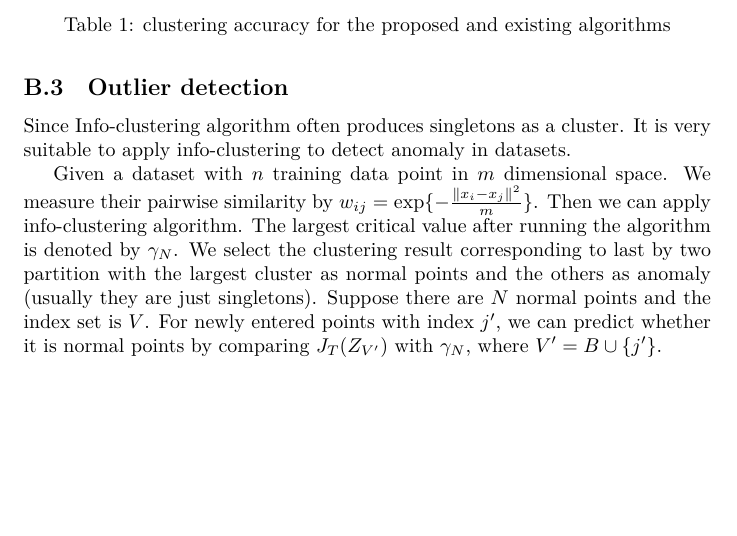
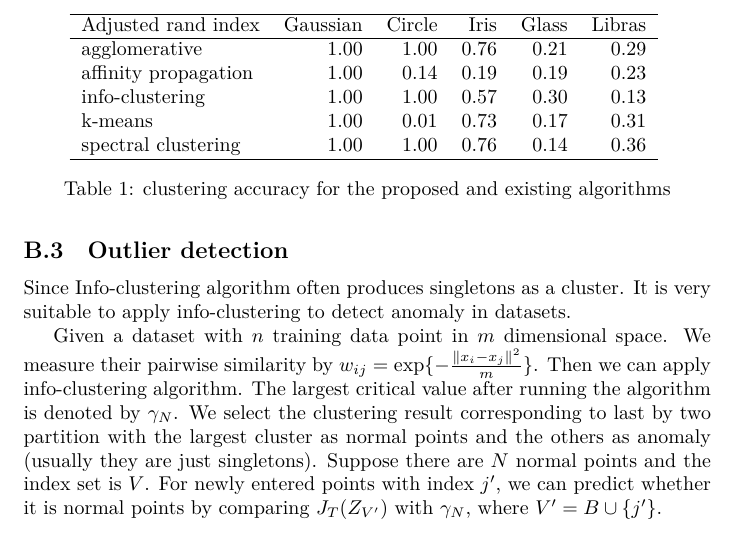
Before and after one commit to zhaofeng-shu33/info-clustering-research, a LaTeX document (clustering.tex, which reads compare.tex): part of page 16 of 17, cut at the place of the change, the shorter picture padded with empty space. Compiled offline with XeLaTeX.

```diff
--- /dev/null
+++ b/compare.tex
@@ -0,0 +1,12 @@
+% do not edit this file, auto generated by empirical_compare.py
+\begin{tabular}{lrrrrr}
+\hline
+ Adjusted rand index   &   Gaussian &   Circle &   Iris &   Glass &   Libras \\
+\hline
+ agglomerative         &       1.00 &     1.00 &   0.76 &    0.21 &     0.29 \\
+ affinity propagation  &       1.00 &     0.14 &   0.19 &    0.19 &     0.23 \\
+ info-clustering       &       1.00 &     1.00 &   0.57 &    0.30 &     0.13 \\
+ k-means               &       1.00 &     0.01 &   0.73 &    0.17 &     0.31 \\
+ spectral clustering   &       1.00 &     1.00 &   0.76 &    0.14 &     0.36 \\
+\hline
+\end{tabular}
```
Also changed, not shown: clustering.tex (+1 -1 lines), Makefile, 1 other file.
